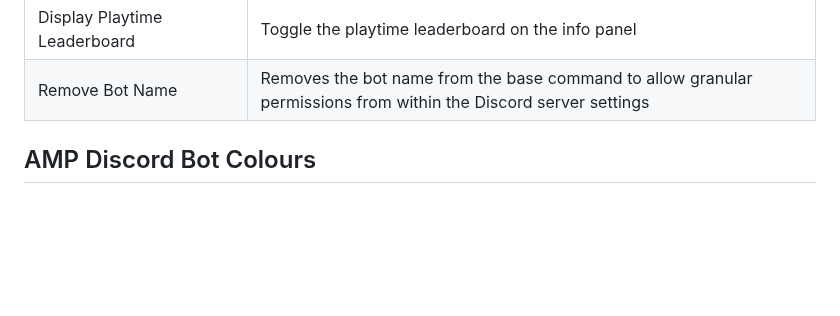
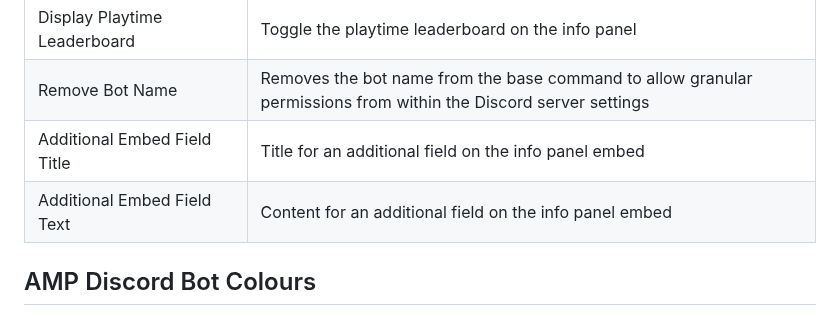
Before and after one commit to winglessraven/AMP-Discord-Bot, a Markdown page: README.md, the part around the change. Rendered like a GitHub page; blank space fills up the shorter version.

```diff
--- a/README.md
+++ b/README.md
@@ -95,6 +95,8 @@ Before the plugin can be used you need to configure AMP in a specific way.  **NO
 |Online Server Bot Presence Text|Change the presence text when the application is running.  Use `{OnlinePlayers}` and `{MaximumPlayers}` as variables|
 |Display Playtime Leaderboard|Toggle the playtime leaderboard on the info panel|
 |Remove Bot Name|Removes the bot name from the base command to allow granular permissions from within the Discord server settings|
+|Additional Embed Field Title|Title for an additional field on the info panel embed|
+|Additional Embed Field Text|Content for an additional field on the info panel embed|
 
 ## AMP Discord Bot Colours
 The `Discord Bot Colours` section give you the ability to change the colour of your embedded messages in Discord.  For each option you want to change insert the hex colour code required.
```
